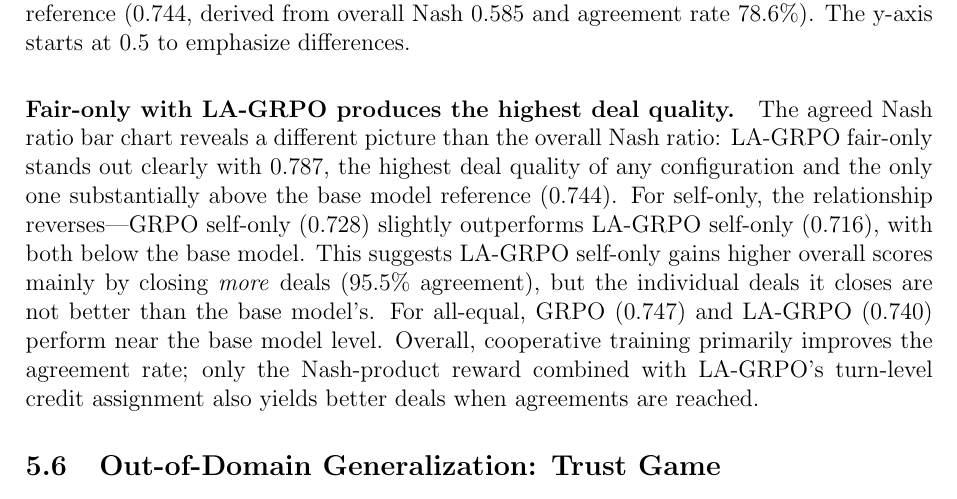
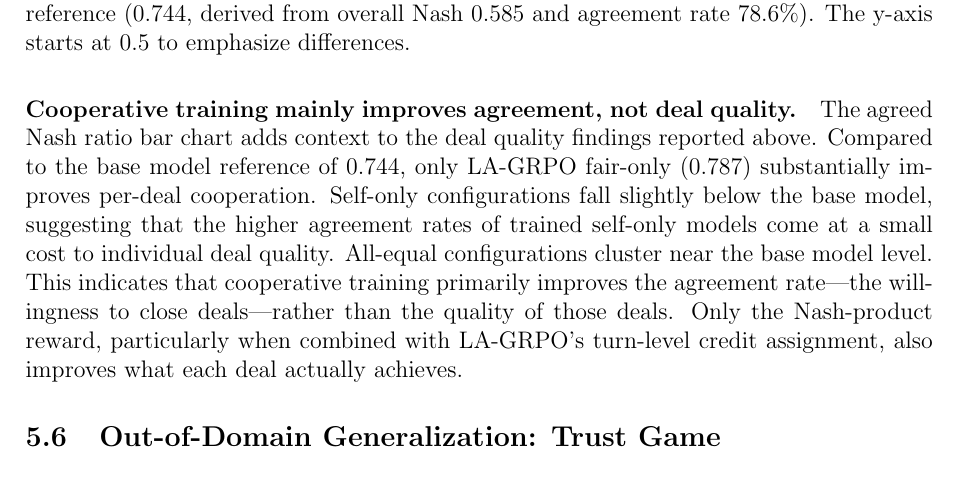
Before and after one commit to migub/master_thesis, a LaTeX document (main.tex): part of page 37 of 58, cut so that both start at the same text. Compiled offline with pdfLaTeX.

Commit message:
refactor: reframe Figure 9 paragraph to avoid redundancy with 5.4
Section 5.4 already states LA-GRPO fair-only achieves the highest
per-deal cooperation (0.787). The Figure 9 paragraph now focuses on
the genuinely new insight from the base-model reference line:
cooperative training primarily improves agreement rate, not deal
quality. New paragraph title: 'Cooperative training mainly improves
agreement, not deal quality'.

```diff
--- a/main.tex
+++ b/main.tex
@@ -946,7 +946,7 @@ Figure~\ref{fig:nash_bar} compares the agreed-only game-normalized Nash ratio ac
     \label{fig:nash_bar}
 \end{figure}
 
-\paragraph{Fair-only with LA-GRPO produces the highest deal quality.} The agreed Nash ratio bar chart reveals a different picture than the overall Nash ratio: LA-GRPO fair-only stands out clearly with $0.787$, the highest deal quality of any configuration and the only one substantially above the base model reference ($0.744$). For self-only, the relationship reverses---GRPO self-only ($0.728$) slightly outperforms LA-GRPO self-only ($0.716$), with both below the base model. This suggests LA-GRPO self-only gains higher overall scores mainly by closing \emph{more} deals (95.5\% agreement), but the individual deals it closes are not better than the base model's. For all-equal, GRPO ($0.747$) and LA-GRPO ($0.740$) perform near the base model level. Overall, cooperative training primarily improves the agreement rate; only the Nash-product reward combined with LA-GRPO's turn-level credit assignment also yields better deals when agreements are reached.
+\paragraph{Cooperative training mainly improves agreement, not deal quality.} The agreed Nash ratio bar chart adds context to the deal quality findings reported above. Compared to the base model reference of $0.744$, only LA-GRPO fair-only ($0.787$) substantially improves per-deal cooperation. Self-only configurations fall slightly below the base model, suggesting that the higher agreement rates of trained self-only models come at a small cost to individual deal quality. All-equal configurations cluster near the base model level. This indicates that cooperative training primarily improves the agreement rate---the willingness to close deals---rather than the quality of those deals. Only the Nash-product reward, particularly when combined with LA-GRPO's turn-level credit assignment, also improves what each deal actually achieves.
 
 
 \subsection{Out-of-Domain Generalization: Trust Game}
```
